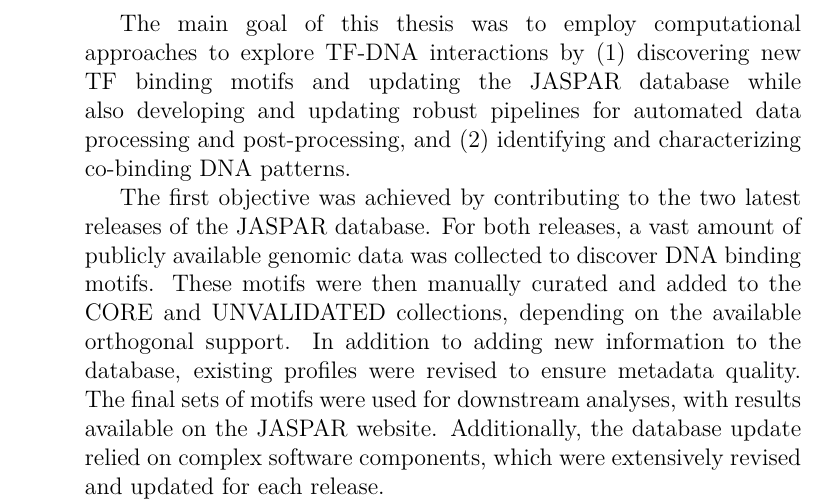
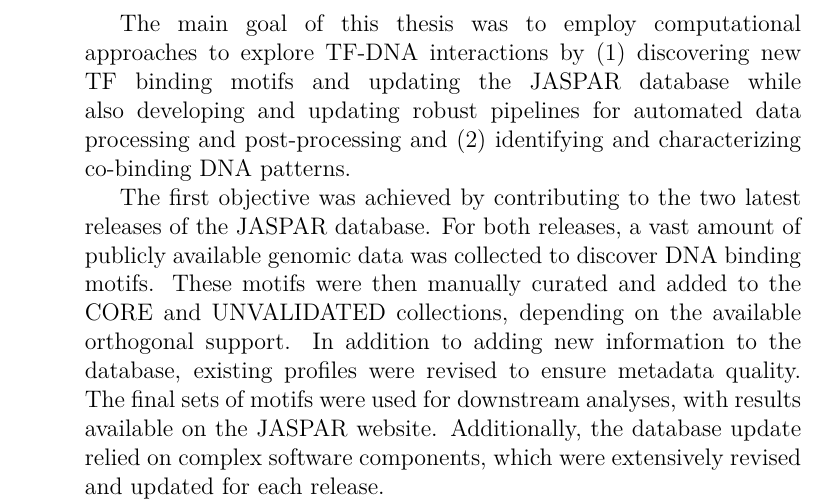
Before and after one commit to ievarau/phd_thesis, a LaTeX thesis (uiophdthesis-main.tex, which reads parts/frontmatter/abstract.tex): part of page 4 of 125, cut so that both start at the same text. Compiled offline with pdfLaTeX.

Commit message:
Double-checked

```diff
--- a/parts/frontmatter/abstract.tex
+++ b/parts/frontmatter/abstract.tex
@@ -6,7 +6,7 @@
 
     Experimental techniques like chromatin immunoprecipitation followed by sequencing (ChIP-seq) can determine the genomic sequences bound by a TF of interest \textit{in vivo}. Computational methods then model TF-DNA interactions. The most widely used computational model for TF-DNA interactions is the position weight matrix (PWM). PWMs summarize experimentally derived sequences bound by a TF and define a DNA motif recognized by a particular TF. Motifs can be discovered \textit{de novo} from a set of genomic sequences by identifying overrepresented patterns. Computational models of TF-DNA interactions are stored in databases and can be used to predict TFBSs, annotate unknown motifs, or predict TF co-binding events. JASPAR is an example of a database that contains collections of TF binding motifs for TFs from different taxonomic groups.
 
-    The main goal of this thesis was to employ computational approaches to explore TF-DNA interactions by (1) discovering new TF binding motifs and updating the JASPAR database while also developing and updating robust pipelines for automated data processing and post-processing, and (2) identifying and characterizing co-binding DNA patterns.
+    The main goal of this thesis was to employ computational approaches to explore TF-DNA interactions by (1) discovering new TF binding motifs and updating the JASPAR database while also developing and updating robust pipelines for automated data processing and post-processing and (2) identifying and characterizing co-binding DNA patterns.
 
     The first objective was achieved by contributing to the two latest releases of the JASPAR database. For both releases, a vast amount of publicly available genomic data was collected to discover DNA binding motifs. These motifs were then manually curated and added to the CORE and UNVALIDATED collections, depending on the available orthogonal support. In addition to adding new information to the database, existing profiles were revised to ensure metadata quality. The final sets of motifs were used for downstream analyses, with results available on the JASPAR website. Additionally, the database update relied on complex software components, which were extensively revised and updated for each release.
 
```
